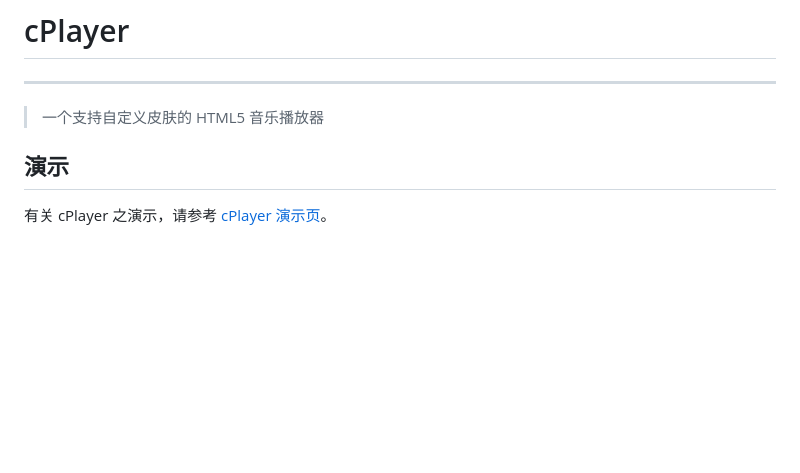
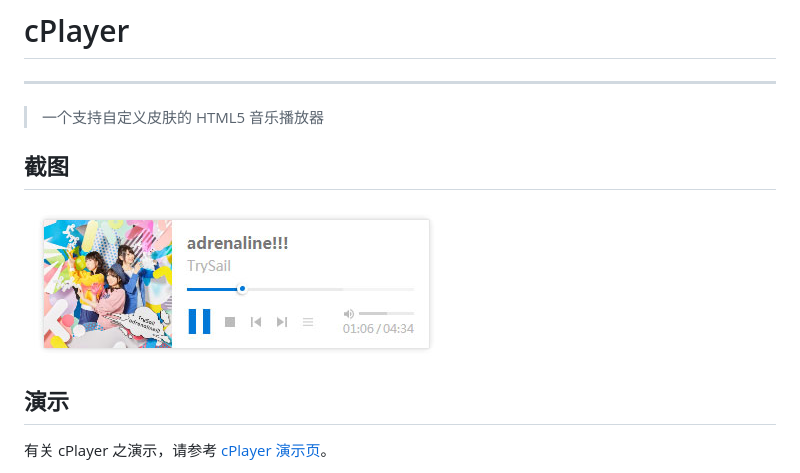
Before and after one commit to Caringor/cPlayer, a Markdown page: README.md, the part around the change. Drawn GitHub-style; pictures changed too: demo/screenshot.jpg (added); blank space fills up the shorter version.

Commit message:
fix some error

```diff
--- a/README.md
+++ b/README.md
@@ -1,6 +1,9 @@
 # cPlayer
 ---
 > 一个支持自定义皮肤的 HTML5 音乐播放器
+
+## 截图
+![截图](https://raw.githubusercontent.com/Caringor/cPlayer/master/demo/screenshot.jpg)
 
 ## 演示
 有关 cPlayer 之演示，请参考 [cPlayer 演示页](https://caringor.github.io/cPlayer/demo/)。
```
Also changed, not shown: 1 other file.
